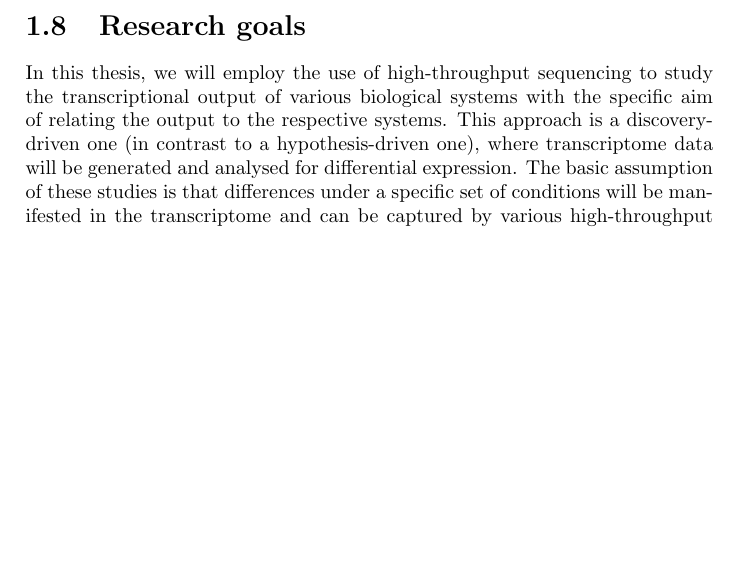
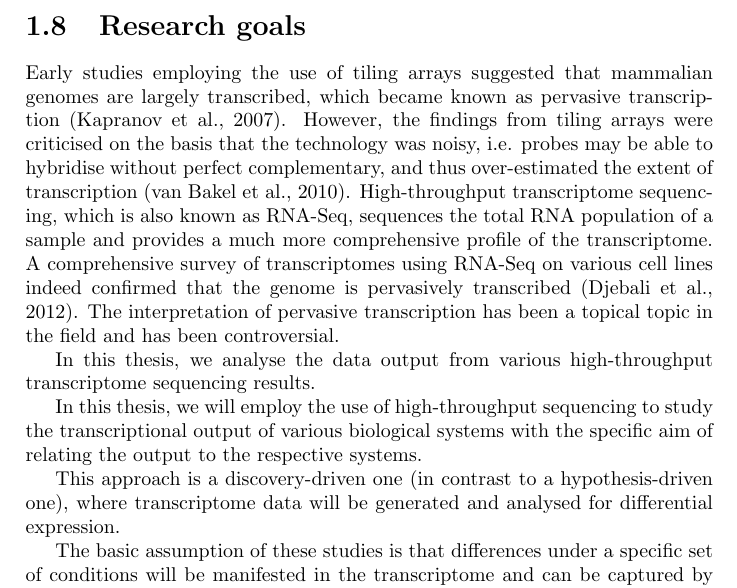
Before and after one commit to davetang/thesis, a LaTeX thesis (main.tex, which reads chapter/introduction.tex): part of page 38 of 102, cut so that both start at the same text, the shorter picture padded with empty space. Compiled offline with pdfLaTeX.

Commit message:
Cover art

```diff
--- a/chapter/introduction.tex
+++ b/chapter/introduction.tex
@@ -258,4 +258,14 @@ Expression datasets are usually large and therefore subjected to the multiple te
 
 \section{Research goals}
 
-In this thesis, we will employ the use of high-throughput sequencing to study the transcriptional output of various biological systems with the specific aim of relating the output to the respective systems. This approach is a discovery-driven one (in contrast to a hypothesis-driven one), where transcriptome data will be generated and analysed for differential expression. The basic assumption of these studies is that differences under a specific set of conditions will be manifested in the transcriptome and can be captured by various high-throughput sequencing protocols. The comparison of various transcriptomes will allow the identification of specific transcripts that are differentially expressed in distinct cell or tissue types, or in different conditions, and in turn will allow us to generate hypotheses on the role of specific transcripts in various biological systems.
+Early studies employing the use of tiling arrays suggested that mammalian genomes are largely transcribed, which became known as pervasive transcription \citep{pmid17510325}. However, the findings from tiling arrays were criticised on the basis that the technology was noisy, i.e. probes may be able to hybridise without perfect complementary, and thus over-estimated the extent of transcription \citep{pmid20502517}. High-throughput transcriptome sequencing, which is also known as RNA-Seq, sequences the total RNA population of a sample and provides a much more comprehensive profile of the transcriptome. A comprehensive survey of transcriptomes using RNA-Seq on various cell lines indeed confirmed that the genome is pervasively transcribed \citep{pmid22955620}. The interpretation of pervasive transcription has been a topical topic in the field and has been controversial.
+
+In this thesis, we analyse the data output from various high-throughput transcriptome sequencing results.
+
+In this thesis, we will employ the use of high-throughput sequencing to study the transcriptional output of various biological systems with the specific aim of relating the output to the respective systems.
+
+This approach is a discovery-driven one (in contrast to a hypothesis-driven one), where transcriptome data will be generated and analysed for differential expression.
+
+The basic assumption of these studies is that differences under a specific set of conditions will be manifested in the transcriptome and can be captured by various high-throughput sequencing protocols.
+
+The comparison of various transcriptomes will allow the identification of specific transcripts that are differentially expressed in distinct cell or tissue types, or in different conditions, and in turn will allow us to generate hypotheses on the role of specific transcripts in various biological systems.
```
Also changed, not shown: 4 other files.
